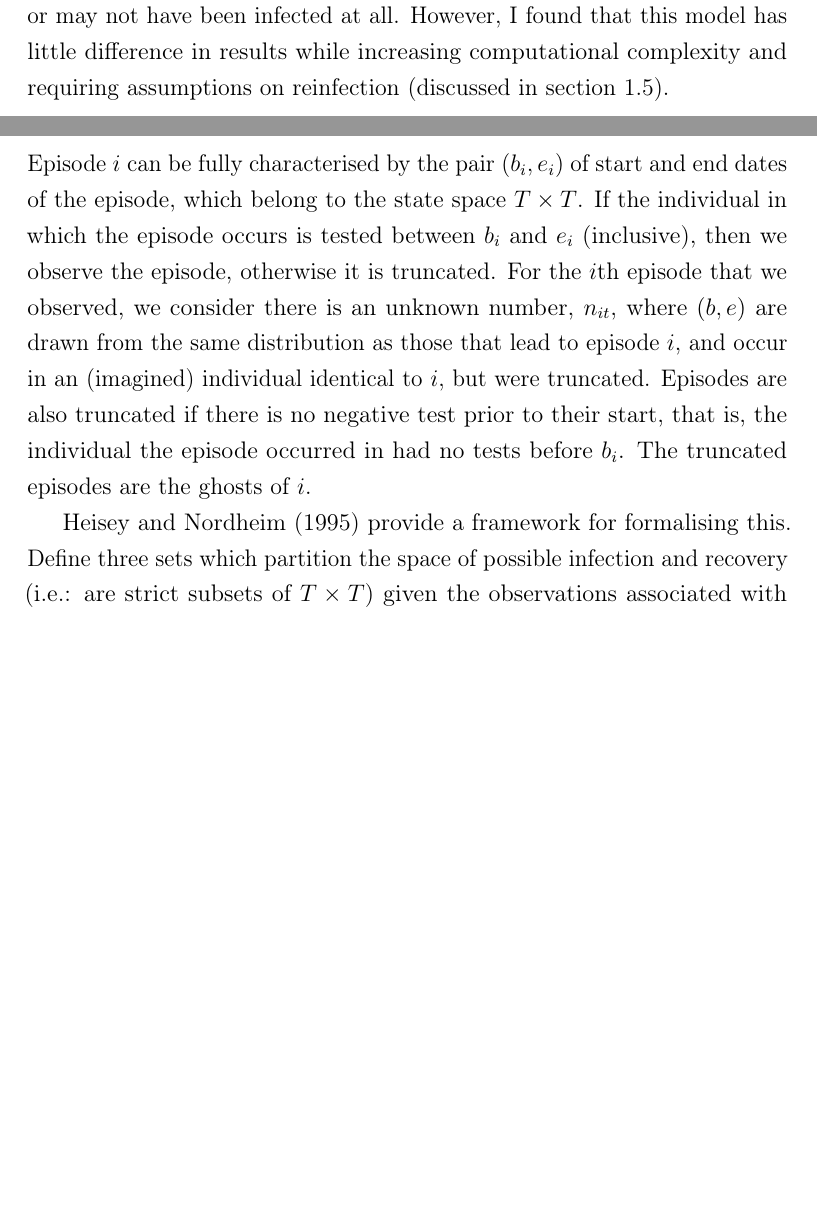
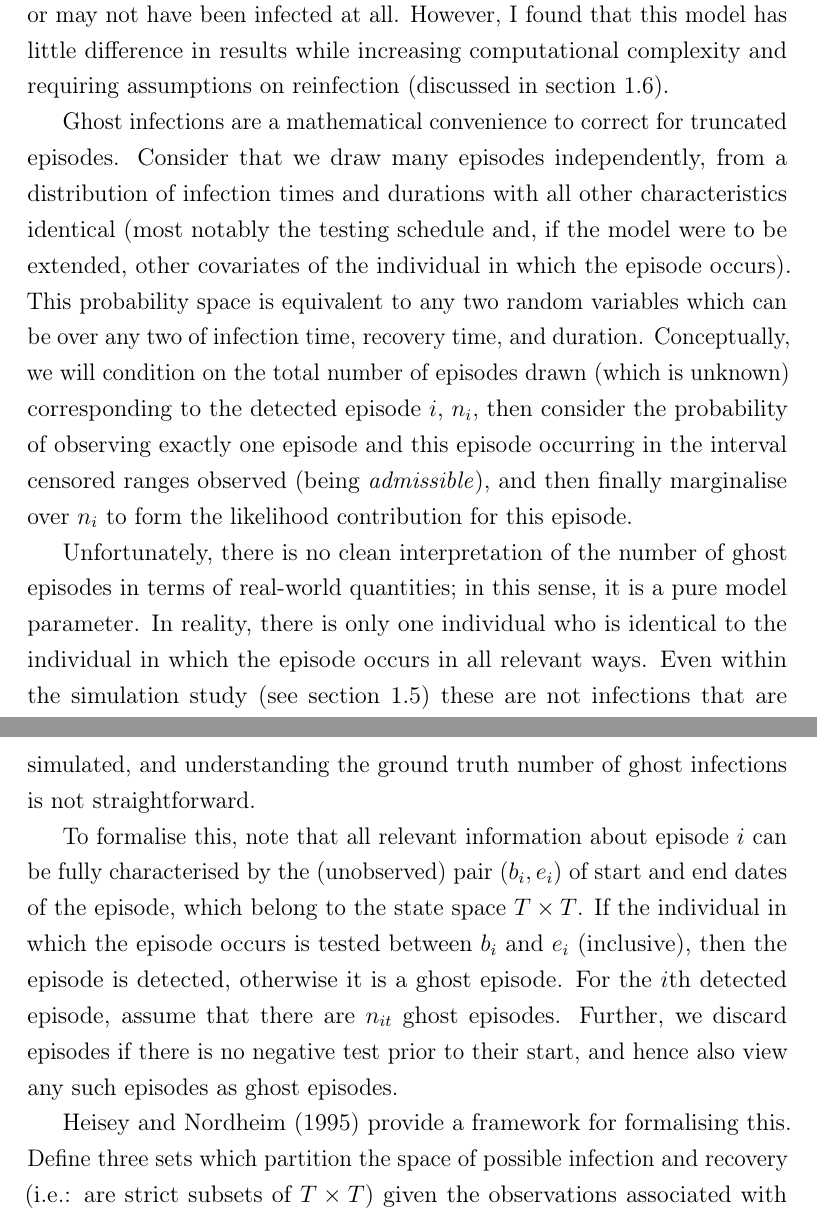
Before and after one commit to joshuablake/thesis, a LaTeX thesis (cis-perfect-testing.tex): two parts of pages 6 and 7 of 27 before the commit and two parts of pages 7 and 8 of 27 after it, joined at a grey line, cut so that both start at the same text, the shorter picture padded with empty space. Compiled offline with pdfLaTeX.

Commit message:
Clearer discussion of ghost epsisodes

```diff
--- a/cis-perfect-testing.tex
+++ b/cis-perfect-testing.tex
@@ -111,2 +99,0 @@ I have also considered a model including individuals without any observed episod
-These individuals may have truncated episodes or may not have been infected at all.
-However, I found that this model has little difference in results while increasing computational complexity and requiring assumptions on reinfection (discussed in \cref{perf-test:sec:discussion}).
@@ -154,13 +142,2 @@ However, I found that this model has little difference in results while increasi
 \subsection{Likelihood}\label{perf-test:sec:likelihood}
 
-Episode $i$ can be fully characterised by the pair $(b_i, e_i)$ of
-start and end dates of the episode, which belong to the state space
-$T \times T$. If the individual in which the episode occurs is tested
-between $b_i$ and $e_i$ (inclusive), then we observe the episode,
-otherwise it is truncated. For the $i$th episode that we observed, we
-consider there is an unknown number, $n_{it}$, where $(b, e)$ are
-drawn from the same distribution as those that lead to episode $i$,
-and occur in an (imagined) individual identical to $i$, but were
-truncated. Episodes are also truncated if there is no negative test
-prior to their start, that is, the individual the episode occurred in
-had no tests before $b_i$. The truncated episodes are the ghosts of $i$.
@@ -167,3 +151,19 @@ had no tests before $b_i$. The truncated episodes are the ghosts of $i$.
+These individuals may have truncated episodes or may not have been infected at all.
+However, I found that this model has little difference in results while increasing computational complexity and requiring assumptions on reinfection (discussed in \cref{perf-test:sec:discussion}).
+
+Ghost infections are a mathematical convenience to correct for truncated episodes.
+Consider that we draw many episodes independently, from a distribution of infection times and durations with all other characteristics identical (most notably the testing schedule and, if the model were to be extended, other covariates of the individual in which the episode occurs).
+This probability space is equivalent to any two random variables which can be over any two of infection time, recovery time, and duration.
+Conceptually, we will condition on the total number of episodes drawn (which is unknown) corresponding to the detected episode $i$, $n_i$, then consider the probability of observing exactly one episode and this episode occurring in the interval censored ranges observed (being \emph{admissible}), and then finally marginalise over $n_i$ to form the likelihood contribution for this episode.
+
+Unfortunately, there is no clean interpretation of the number of ghost episodes in terms of real-world quantities; in this sense, it is a pure model parameter.
+In reality, there is only one individual who is identical to the individual in which the episode occurs in all relevant ways.
+Even within the simulation study (see \cref{perf-test:sec:simulation-study}) these are not infections that are simulated, and understanding the ground truth number of ghost infections is not straightforward.
+
+To formalise this, note that all relevant information about episode $i$ can be fully characterised by the (unobserved) pair $(b_i, e_i)$ of start and end dates of the episode, which belong to the state space $T \times T$.
+If the individual in which the episode occurs is tested between $b_i$ and $e_i$ (inclusive), then the episode is detected, otherwise it is a ghost episode.
+For the $i$th detected episode, assume that there are $n_{it}$ ghost episodes.
+Further, we discard episodes if there is no negative test prior to their start, and hence also view any such episodes as ghost episodes.
 
 \Textcite{heiseyModelling} provide a framework for formalising this.
 Define three sets which partition the space of possible infection and
```
Also changed, not shown: cis-perfect-testing.tex (27 more changed lines).
